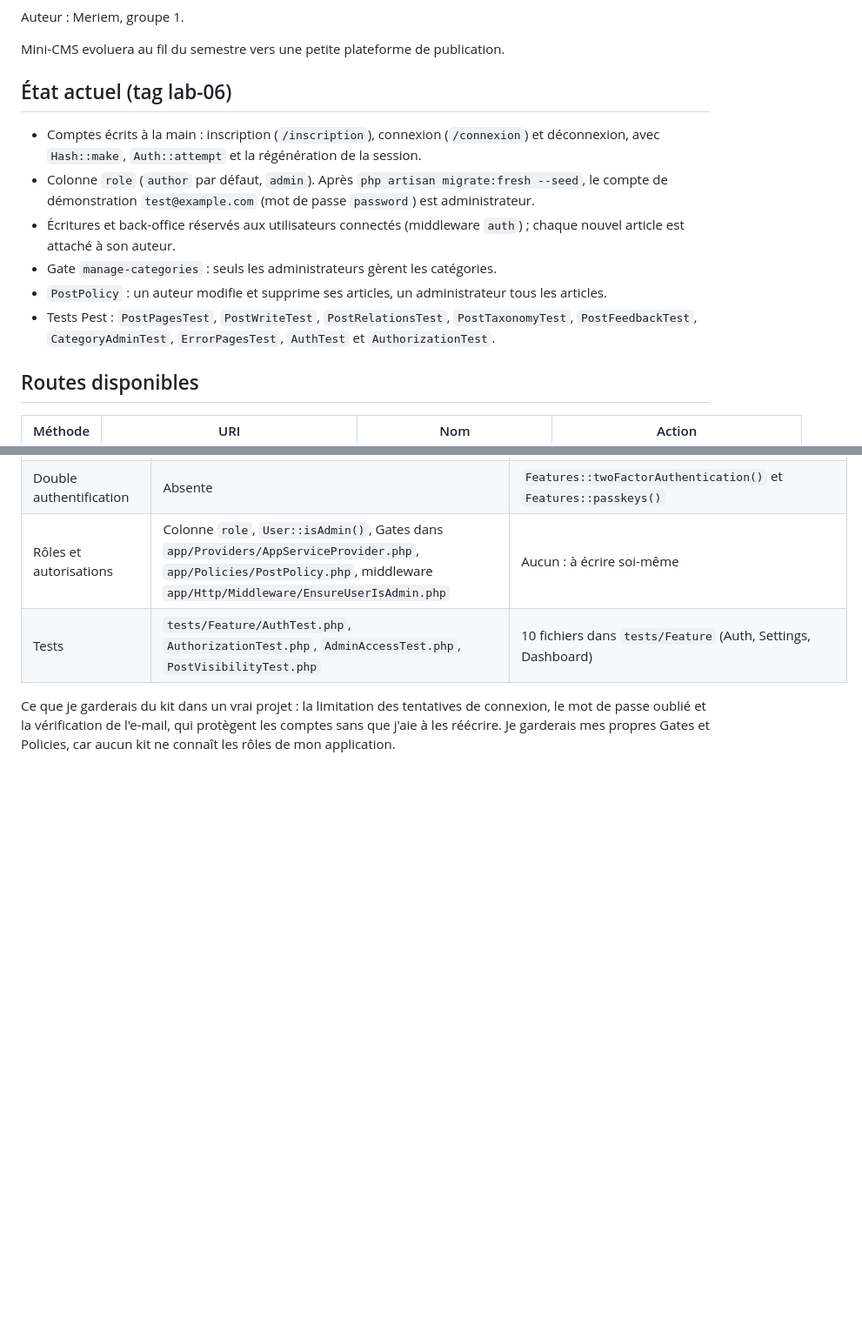
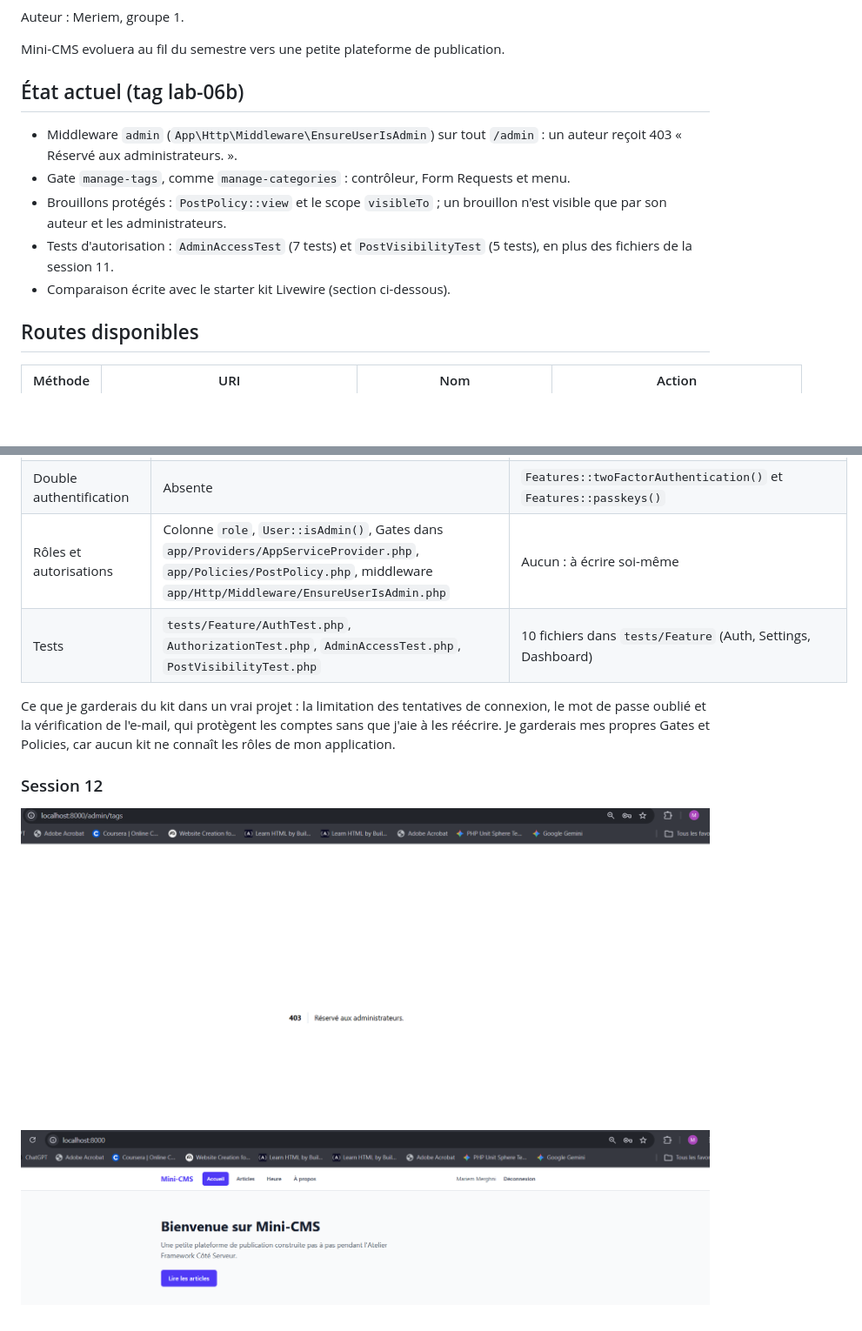
Before and after one commit to Mariem-dex/mini-cms, a Markdown page: mini-cms/README.md, 2 parts joined by grey strips. Shown at 87% size. GitHub-like rendering; pictures changed too: mini-cms/screenshots/s12-admin-interdit.png (added), mini-cms/screenshots/s12-menu-auteur.png (added); blank space fills up the shorter version.

Commit message:
Mettre a jour le README pour lab-06b

```diff
--- a/mini-cms/README.md
+++ b/mini-cms/README.md
@@ -5,15 +5,13 @@ Projet fil rouge de l'Atelier Framework Cote Serveur (Laravel 13, PHP 8.3+).
 Auteur : Meriem, groupe 1.
 
 Mini-CMS evoluera au fil du semestre vers une petite plateforme de publication.
-## État actuel (tag lab-06)
+## État actuel (tag lab-06b)
 
-- Comptes écrits à la main : inscription (`/inscription`), connexion (`/connexion`) et déconnexion, avec `Hash::make`, `Auth::attempt` et la régénération de la session.
-- Colonne `role` (`author` par défaut, `admin`). Après `php artisan migrate:fresh --seed`, le compte de démonstration `test@example.com` (mot de passe `password`) est administrateur.
-- Écritures et back-office réservés aux utilisateurs connectés (middleware `auth`) ; chaque nouvel article est attaché à son auteur.
-- Gate `manage-categories` : seuls les administrateurs gèrent les catégories.
-- `PostPolicy` : un auteur modifie et supprime ses articles, un administrateur tous les articles.
-- Tests Pest : `PostPagesTest`, `PostWriteTest`, `PostRelationsTest`, `PostTaxonomyTest`, `PostFeedbackTest`, `CategoryAdminTest`, `ErrorPagesTest`, `AuthTest` et `AuthorizationTest`.
-
+- Middleware `admin` (`App\Http\Middleware\EnsureUserIsAdmin`) sur tout `/admin` : un auteur reçoit 403 « Réservé aux administrateurs. ».
+- Gate `manage-tags`, comme `manage-categories` : contrôleur, Form Requests et menu.
+- Brouillons protégés : `PostPolicy::view` et le scope `visibleTo` ; un brouillon n'est visible que par son auteur et les administrateurs.
+- Tests d'autorisation : `AdminAccessTest` (7 tests) et `PostVisibilityTest` (5 tests), en plus des fichiers de la session 11.
+- Comparaison écrite avec le starter kit Livewire (section ci-dessous).
 ## Routes disponibles
 
 | Méthode | URI | Nom | Action |
@@ -168,3 +166,9 @@ Back-office des catégories et des tags, messages de validation en français, pa
 | Tests | `tests/Feature/AuthTest.php`, `AuthorizationTest.php`, `AdminAccessTest.php`, `PostVisibilityTest.php` | 10 fichiers dans `tests/Feature` (Auth, Settings, Dashboard) |
 
 Ce que je garderais du kit dans un vrai projet : la limitation des tentatives de connexion, le mot de passe oublié et la vérification de l'e-mail, qui protègent les comptes sans que j'aie à les réécrire. Je garderais mes propres Gates et Policies, car aucun kit ne connaît les rôles de mon application.
+
+### Session 12
+
+![Page 403 « Réservé aux administrateurs. » pour un compte auteur sur /admin/tags](screenshots/s12-admin-interdit.png)
+
+![Barre de navigation d'un compte auteur, sans les liens Catégories et Tags](screenshots/s12-menu-auteur.png)
```
